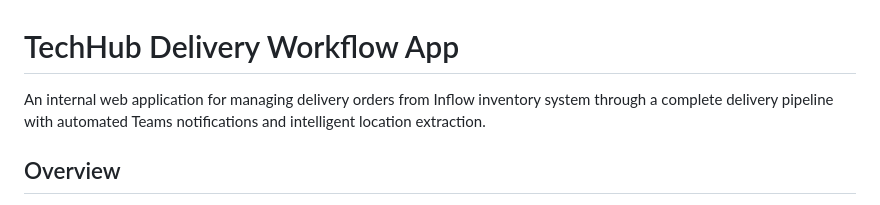
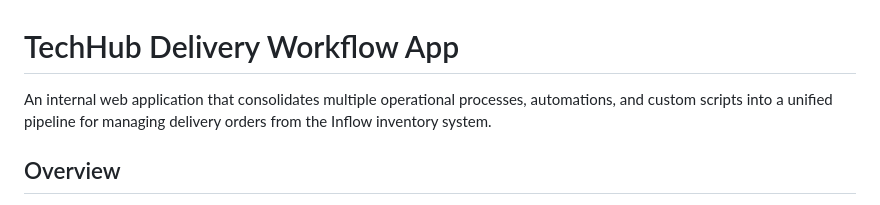
Before and after one commit to kyler505/techhub-dns, a Markdown page: README.md, the part around the change. Drawn GitHub-style.

Commit message:
Revise README description for clarity and focus
Updated the description to emphasize the consolidation of operational processes and automations.

```diff
--- a/README.md
+++ b/README.md
@@ -1,6 +1,6 @@
 # TechHub Delivery Workflow App
 
-An internal web application for managing delivery orders from Inflow inventory system through a complete delivery pipeline with automated Teams notifications and intelligent location extraction.
+An internal web application that consolidates multiple operational processes, automations, and custom scripts into a unified pipeline for managing delivery orders from the Inflow inventory system.
 
 ## Overview
 
```
